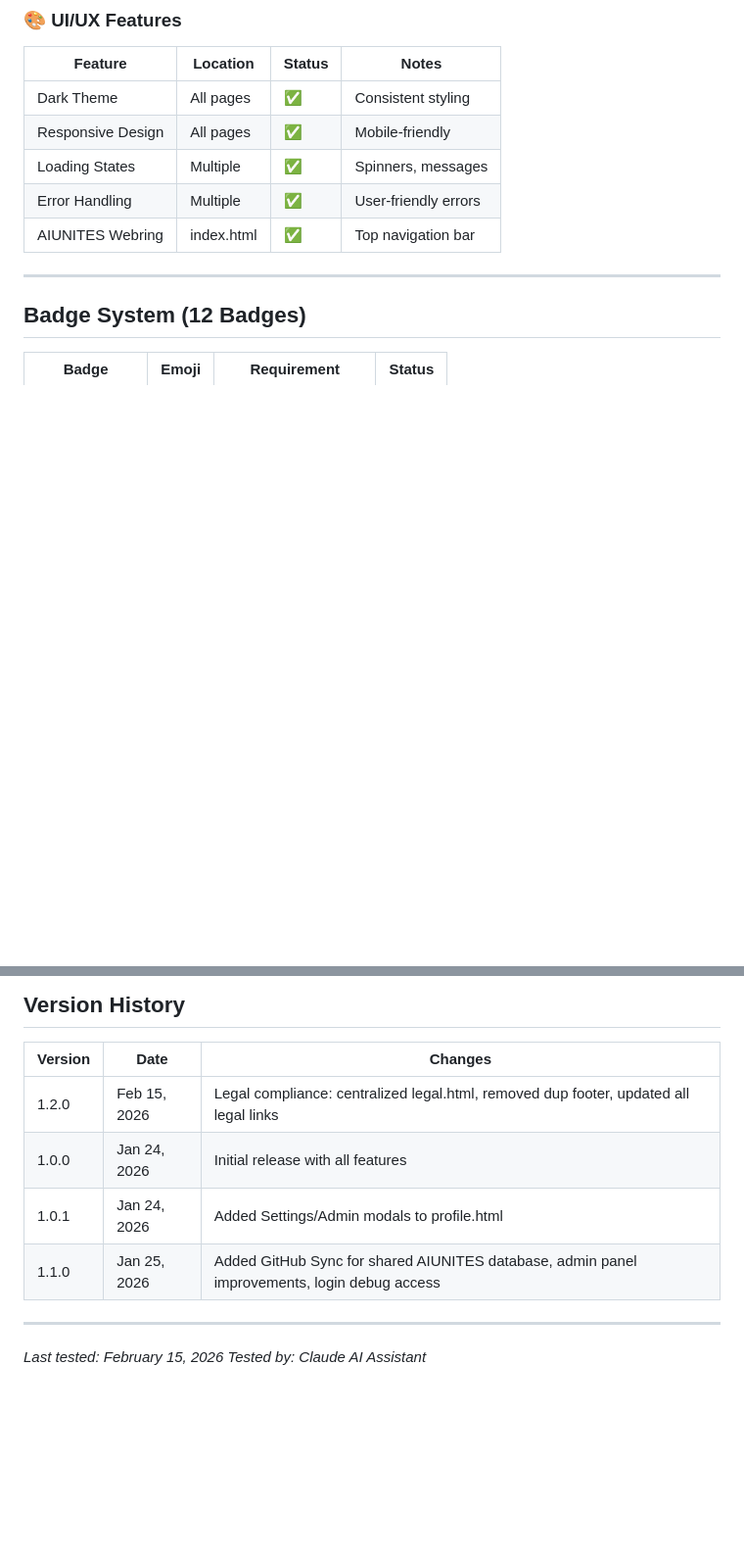
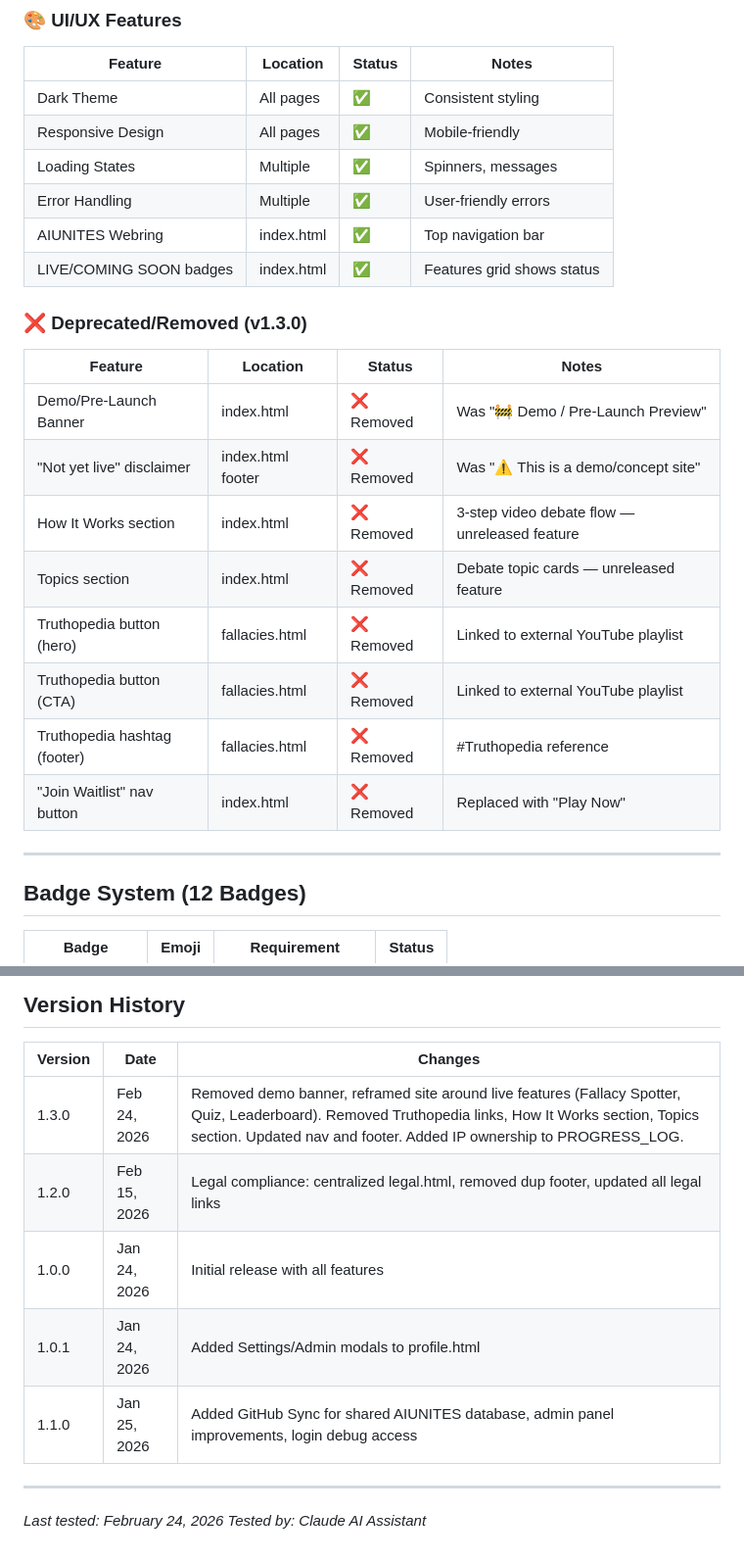
Before and after one commit to AIUNITES/videobate-site, a Markdown page: UATEST_PLAN.md, 2 parts joined by grey strips. Shown at 98% size. GitHub-like rendering; blank space fills up the shorter version.

```diff
--- a/UATEST_PLAN.md
+++ b/UATEST_PLAN.md
@@ -140,6 +140,19 @@
 | Loading States | Multiple | ✅ | Spinners, messages |
 | Error Handling | Multiple | ✅ | User-friendly errors |
 | AIUNITES Webring | index.html | ✅ | Top navigation bar |
+| LIVE/COMING SOON badges | index.html | ✅ | Features grid shows status |
+
+### ❌ Deprecated/Removed (v1.3.0)
+| Feature | Location | Status | Notes |
+|---------|----------|--------|-------|
+| Demo/Pre-Launch Banner | index.html | ❌ Removed | Was "🚧 Demo / Pre-Launch Preview" |
+| "Not yet live" disclaimer | index.html footer | ❌ Removed | Was "⚠️ This is a demo/concept site" |
+| How It Works section | index.html | ❌ Removed | 3-step video debate flow — unreleased feature |
+| Topics section | index.html | ❌ Removed | Debate topic cards — unreleased feature |
+| Truthopedia button (hero) | fallacies.html | ❌ Removed | Linked to external YouTube playlist |
+| Truthopedia button (CTA) | fallacies.html | ❌ Removed | Linked to external YouTube playlist |
+| Truthopedia hashtag (footer) | fallacies.html | ❌ Removed | #Truthopedia reference |
+| "Join Waitlist" nav button | index.html | ❌ Removed | Replaced with "Play Now" |
 
 ---
 
@@ -340,6 +355,7 @@
 
 | Version | Date | Changes |
 |---------|------|---------|
+| 1.3.0 | Feb 24, 2026 | Removed demo banner, reframed site around live features (Fallacy Spotter, Quiz, Leaderboard). Removed Truthopedia links, How It Works section, Topics section. Updated nav and footer. Added IP ownership to PROGRESS_LOG. |
 | 1.2.0 | Feb 15, 2026 | Legal compliance: centralized legal.html, removed dup footer, updated all legal links |
 | 1.0.0 | Jan 24, 2026 | Initial release with all features |
 | 1.0.1 | Jan 24, 2026 | Added Settings/Admin modals to profile.html |
@@ -347,5 +363,5 @@
 
 ---
 
-*Last tested: February 15, 2026*
+*Last tested: February 24, 2026*
 *Tested by: Claude AI Assistant*
```
Also changed, not shown: other parts of UATEST_PLAN.md (+4 -2 lines), PROGRESS_LOG.md (+46 -0 lines).
